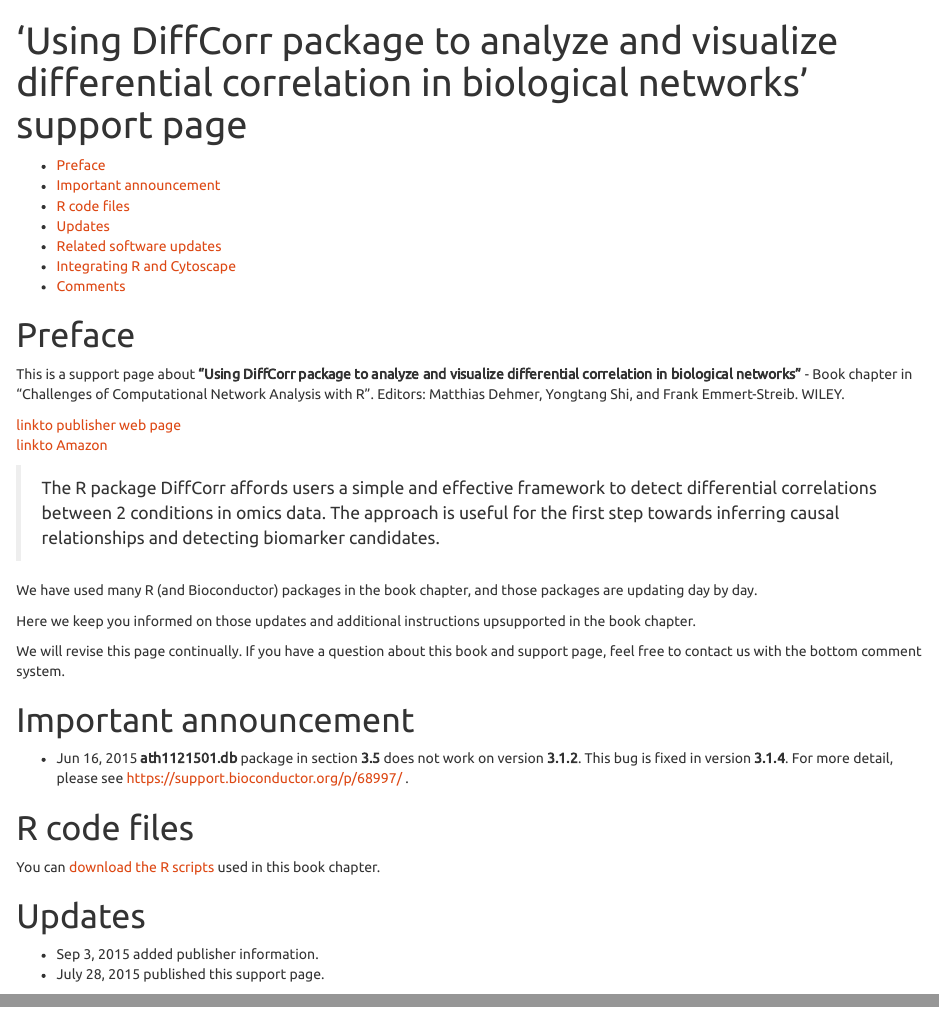
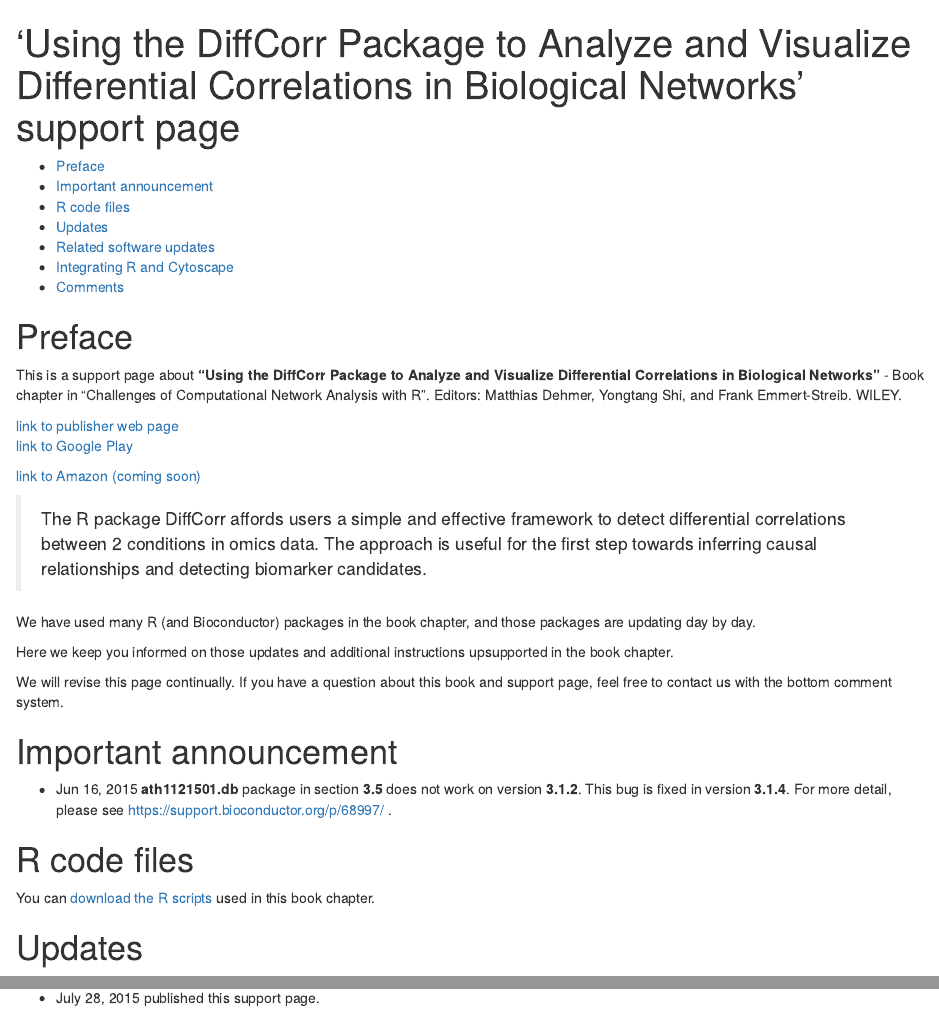
Before and after one commit to afukushima/afukushima.github.io, an R Markdown document (diffcorrbook/index.Rmd): the page in a window 1100 px wide, from its top, and a second part further down, joined at a grey line. The pictures show the output file diffcorrbook/index.html that the author committed with the source, opened offline.

Commit message:
add a link to Google Play

```diff
--- a/diffcorrbook/index.Rmd
+++ b/diffcorrbook/index.Rmd
@@ -1,5 +1,5 @@
 ---
-title: "'Using DiffCorr package to analyze and visualize differential correlation in biological networks' support page"
+title: "'Using the DiffCorr Package to Analyze and Visualize Differential Correlations in Biological Networks' support page"
 output:
   html_document:
     toc: true
@@ -8,10 +8,12 @@
 
 # Preface
 
-This is a support page about **"Using DiffCorr package to analyze and visualize differential correlation in biological networks"** - Book chapter in "Challenges of Computational Network Analysis with R". Editors: Matthias Dehmer, Yongtang Shi, and Frank Emmert-Streib. WILEY.
+This is a support page about **"Using the DiffCorr Package to Analyze and Visualize Differential Correlations in Biological Networks"** - Book chapter in "Challenges of Computational Network Analysis with R". Editors: Matthias Dehmer, Yongtang Shi, and Frank Emmert-Streib. WILEY.
 
-[linkto publisher web page](http://as.wiley.com/WileyCDA/WileyTitle/productCd-3527339582.html)
-[linkto Amazon]()
+[link to publisher web page](http://as.wiley.com/WileyCDA/WileyTitle/productCd-3527339582.html)
+[link to Google Play](https://play.google.com/store/books/details?id=U5-_DAAAQBAJ)
+
+[link to Amazon (coming soon)]()
 
 > The R package DiffCorr affords users a simple and effective framework to detect differential correlations between 2 conditions in omics data.
 > The approach is useful for the first step towards inferring causal relationships and detecting biomarker candidates.
```
Also changed, not shown: diffcorrbook/index.html, diffcorrbook/index.Rmd (4 more changed lines).
